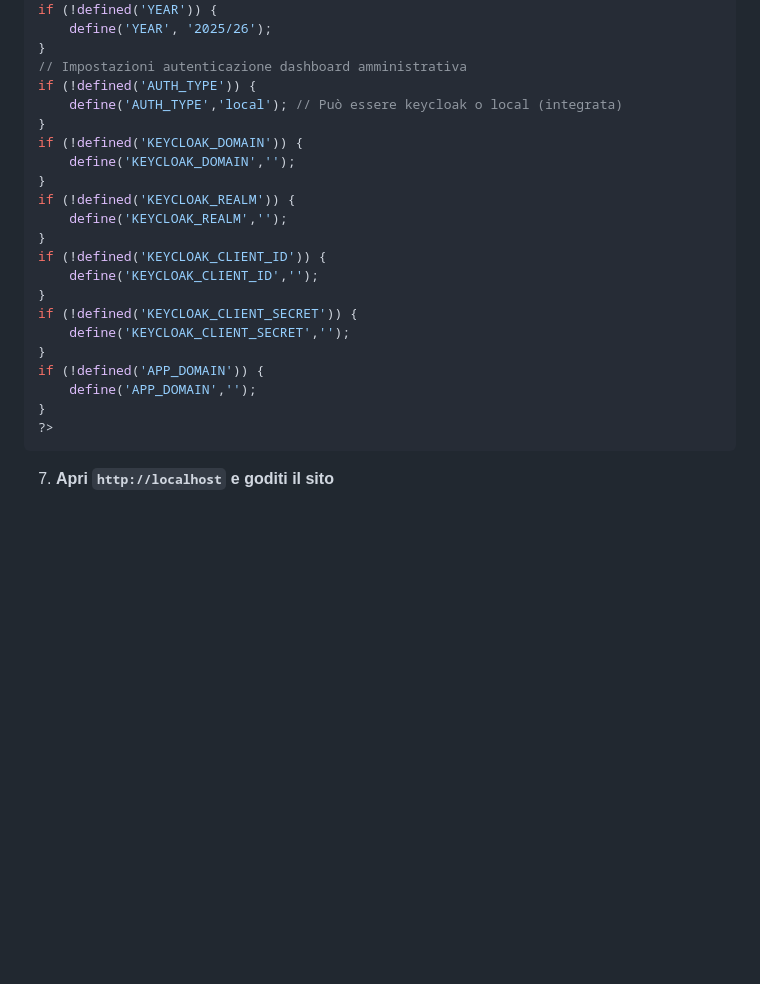
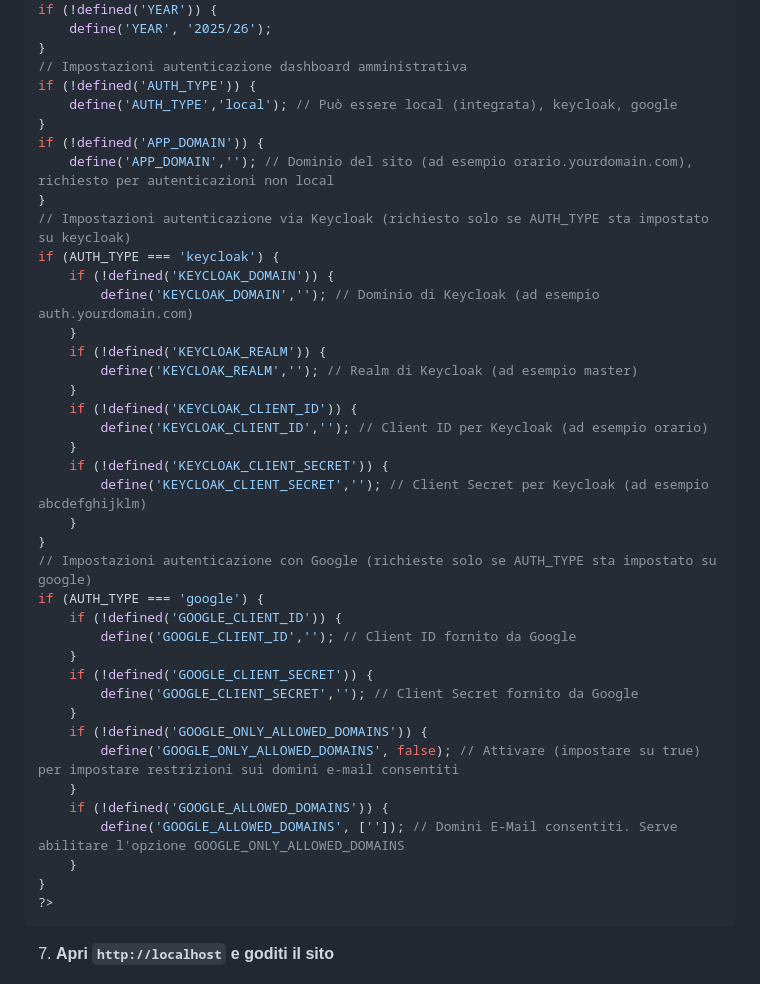
Before and after one commit to theitaliandeveloper/orario, a Markdown page: README.md, the part around the change. GitHub-like rendering; blank space fills up the shorter version.

Commit message:
Aggiornamento README.md

````diff
--- a/README.md
+++ b/README.md
@@ -79,22 +79,40 @@ if (!defined('YEAR')) {
 }
 // Impostazioni autenticazione dashboard amministrativa
 if (!defined('AUTH_TYPE')) {
-    define('AUTH_TYPE','local'); // Può essere keycloak o local (integrata)
-}
-if (!defined('KEYCLOAK_DOMAIN')) {
-    define('KEYCLOAK_DOMAIN','');
-}
-if (!defined('KEYCLOAK_REALM')) {
-    define('KEYCLOAK_REALM','');
-}
-if (!defined('KEYCLOAK_CLIENT_ID')) {
-    define('KEYCLOAK_CLIENT_ID','');
-}
-if (!defined('KEYCLOAK_CLIENT_SECRET')) {
-    define('KEYCLOAK_CLIENT_SECRET','');
+    define('AUTH_TYPE','local'); // Può essere local (integrata), keycloak, google
 }
 if (!defined('APP_DOMAIN')) {
-    define('APP_DOMAIN','');
+    define('APP_DOMAIN',''); // Dominio del sito (ad esempio orario.yourdomain.com), richiesto per autenticazioni non local
+}
+// Impostazioni autenticazione via Keycloak (richiesto solo se AUTH_TYPE sta impostato su keycloak)
+if (AUTH_TYPE === 'keycloak') {
+    if (!defined('KEYCLOAK_DOMAIN')) {
+        define('KEYCLOAK_DOMAIN',''); // Dominio di Keycloak (ad esempio auth.yourdomain.com)
+    }
+    if (!defined('KEYCLOAK_REALM')) {
+        define('KEYCLOAK_REALM',''); // Realm di Keycloak (ad esempio master)
+    }
+    if (!defined('KEYCLOAK_CLIENT_ID')) {
+        define('KEYCLOAK_CLIENT_ID',''); // Client ID per Keycloak (ad esempio orario)
+    }
+    if (!defined('KEYCLOAK_CLIENT_SECRET')) {
+        define('KEYCLOAK_CLIENT_SECRET',''); // Client Secret per Keycloak (ad esempio abcdefghijklm)
+    }
+}
+// Impostazioni autenticazione con Google (richieste solo se AUTH_TYPE sta impostato su google)
+if (AUTH_TYPE === 'google') {
+    if (!defined('GOOGLE_CLIENT_ID')) {
+        define('GOOGLE_CLIENT_ID',''); // Client ID fornito da Google
+    }
+    if (!defined('GOOGLE_CLIENT_SECRET')) {
+        define('GOOGLE_CLIENT_SECRET',''); // Client Secret fornito da Google
+    }
+    if (!defined('GOOGLE_ONLY_ALLOWED_DOMAINS')) {
+        define('GOOGLE_ONLY_ALLOWED_DOMAINS', false); // Attivare (impostare su true) per impostare restrizioni sui domini e-mail consentiti
+    }
+    if (!defined('GOOGLE_ALLOWED_DOMAINS')) {
+        define('GOOGLE_ALLOWED_DOMAINS', ['']); // Domini E-Mail consentiti. Serve abilitare l'opzione GOOGLE_ONLY_ALLOWED_DOMAINS
+    }
 }
 ?>
 ```
````
